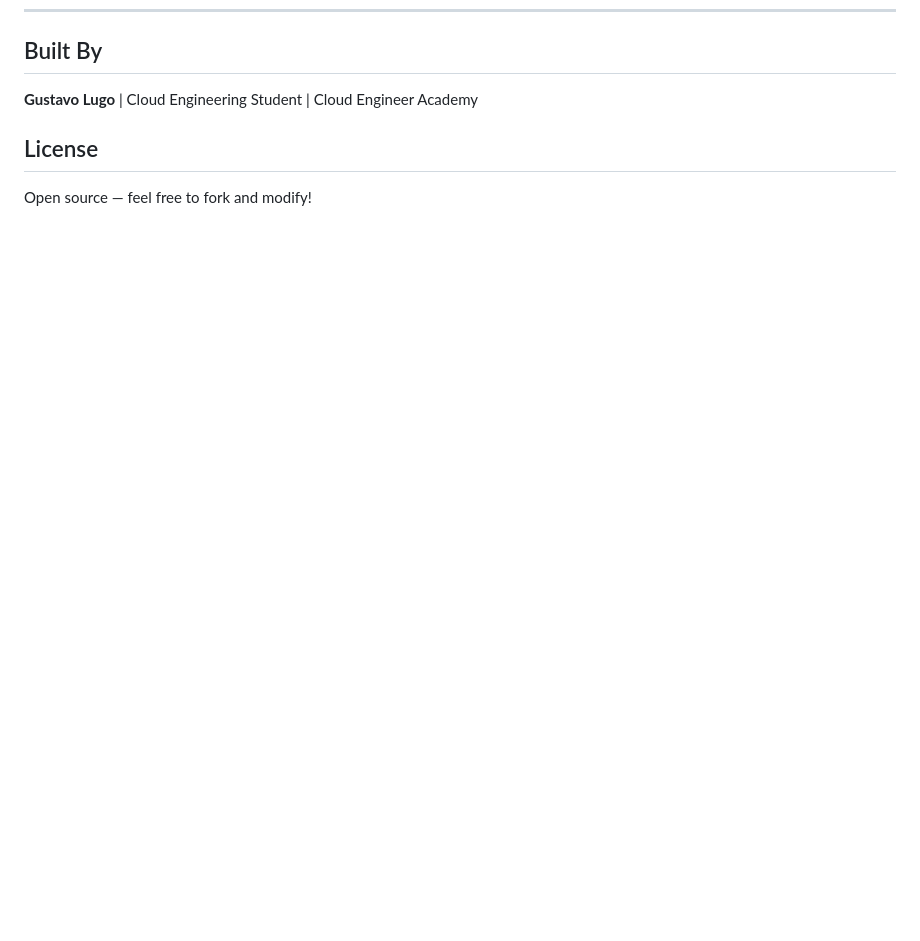
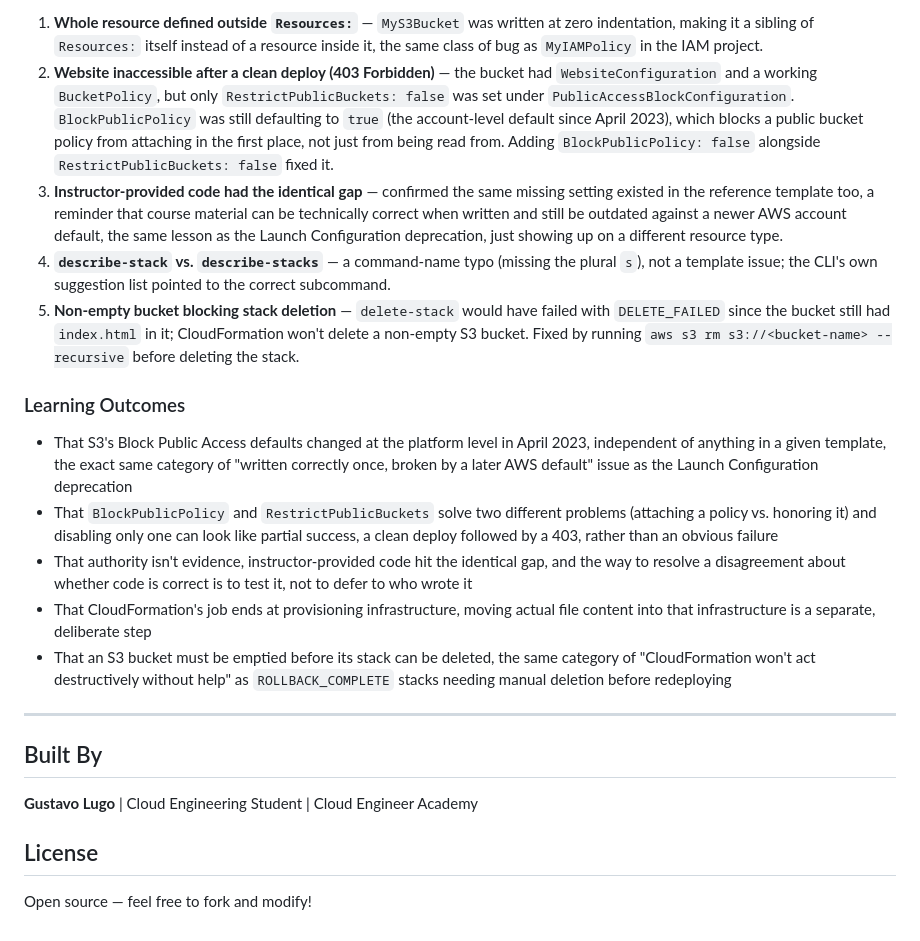
Before and after one commit to gustavolugo-MST/CEA-CloudFormation, a Markdown page: README.md, the part around one of its changes. GitHub-like rendering; blank space fills up the shorter version.

```diff
--- a/README.md
+++ b/README.md
@@ -322,3 +357,17 @@ aws cloudformation describe-stack-resource --stack-name asg-stack --logical-reso
+1. **Whole resource defined outside `Resources:`** — `MyS3Bucket` was written at zero indentation, making it a sibling of `Resources:` itself instead of a resource inside it, the same class of bug as `MyIAMPolicy` in the IAM project.
+2. **Website inaccessible after a clean deploy (403 Forbidden)** — the bucket had `WebsiteConfiguration` and a working `BucketPolicy`, but only `RestrictPublicBuckets: false` was set under `PublicAccessBlockConfiguration`. `BlockPublicPolicy` was still defaulting to `true` (the account-level default since April 2023), which blocks a public bucket policy from attaching in the first place, not just from being read from. Adding `BlockPublicPolicy: false` alongside `RestrictPublicBuckets: false` fixed it.
+3. **Instructor-provided code had the identical gap** — confirmed the same missing setting existed in the reference template too, a reminder that course material can be technically correct when written and still be outdated against a newer AWS account default, the same lesson as the Launch Configuration deprecation, just showing up on a different resource type.
+4. **`describe-stack` vs. `describe-stacks`** — a command-name typo (missing the plural `s`), not a template issue; the CLI's own suggestion list pointed to the correct subcommand.
+5. **Non-empty bucket blocking stack deletion** — `delete-stack` would have failed with `DELETE_FAILED` since the bucket still had `index.html` in it; CloudFormation won't delete a non-empty S3 bucket. Fixed by running `aws s3 rm s3://<bucket-name> --recursive` before deleting the stack.
+### Learning Outcomes
+
+- That S3's Block Public Access defaults changed at the platform level in April 2023, independent of anything in a given template, the exact same category of "written correctly once, broken by a later AWS default" issue as the Launch Configuration deprecation
+- That `BlockPublicPolicy` and `RestrictPublicBuckets` solve two different problems (attaching a policy vs. honoring it) and disabling only one can look like partial success, a clean deploy followed by a 403, rather than an obvious failure
+- That authority isn't evidence, instructor-provided code hit the identical gap, and the way to resolve a disagreement about whether code is correct is to test it, not to defer to who wrote it
+- That CloudFormation's job ends at provisioning infrastructure, moving actual file content into that infrastructure is a separate, deliberate step
+- That an S3 bucket must be emptied before its stack can be deleted, the same category of "CloudFormation won't act destructively without help" as `ROLLBACK_COMPLETE` stacks needing manual deletion before redeploying
+---
+
 ## Built By
 
 **Gustavo Lugo** | Cloud Engineering Student | Cloud Engineer Academy
```
Also changed, not shown: other parts of README.md (+35 -0 lines).
